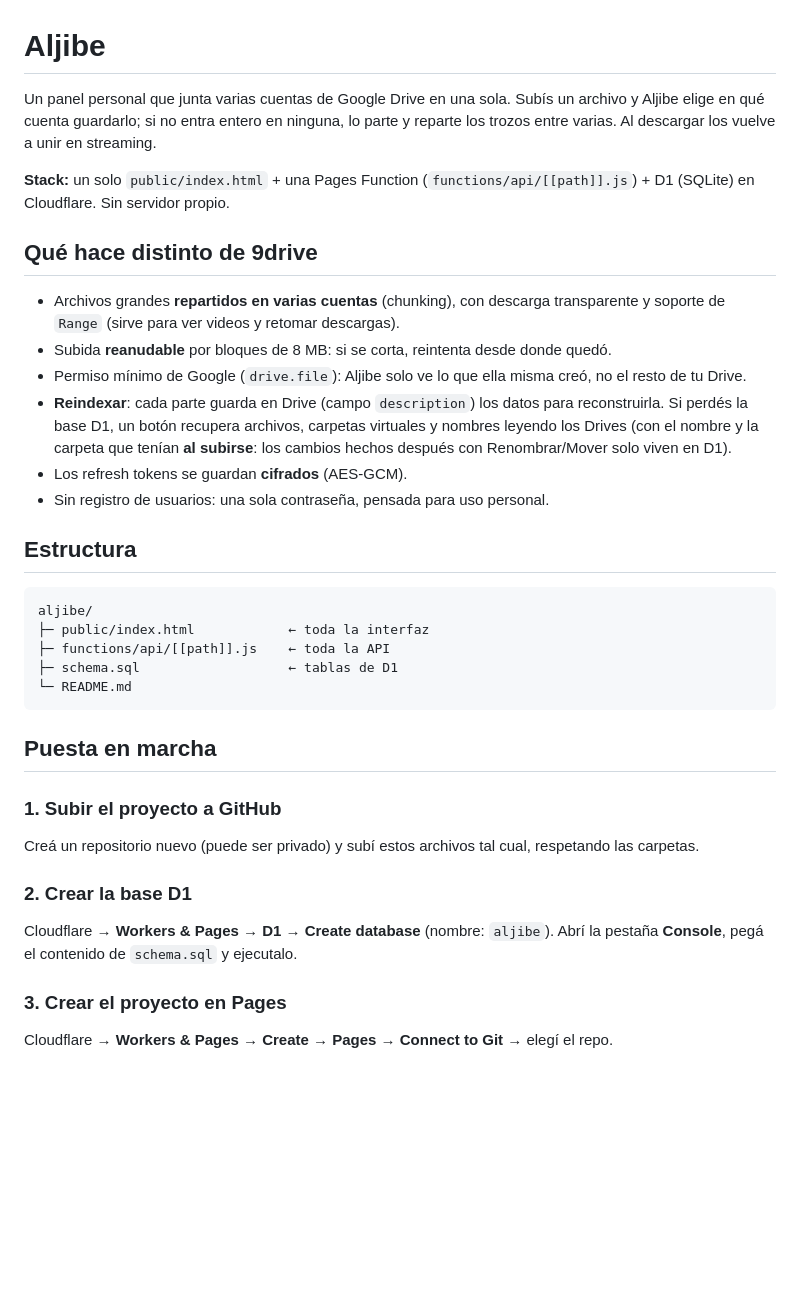
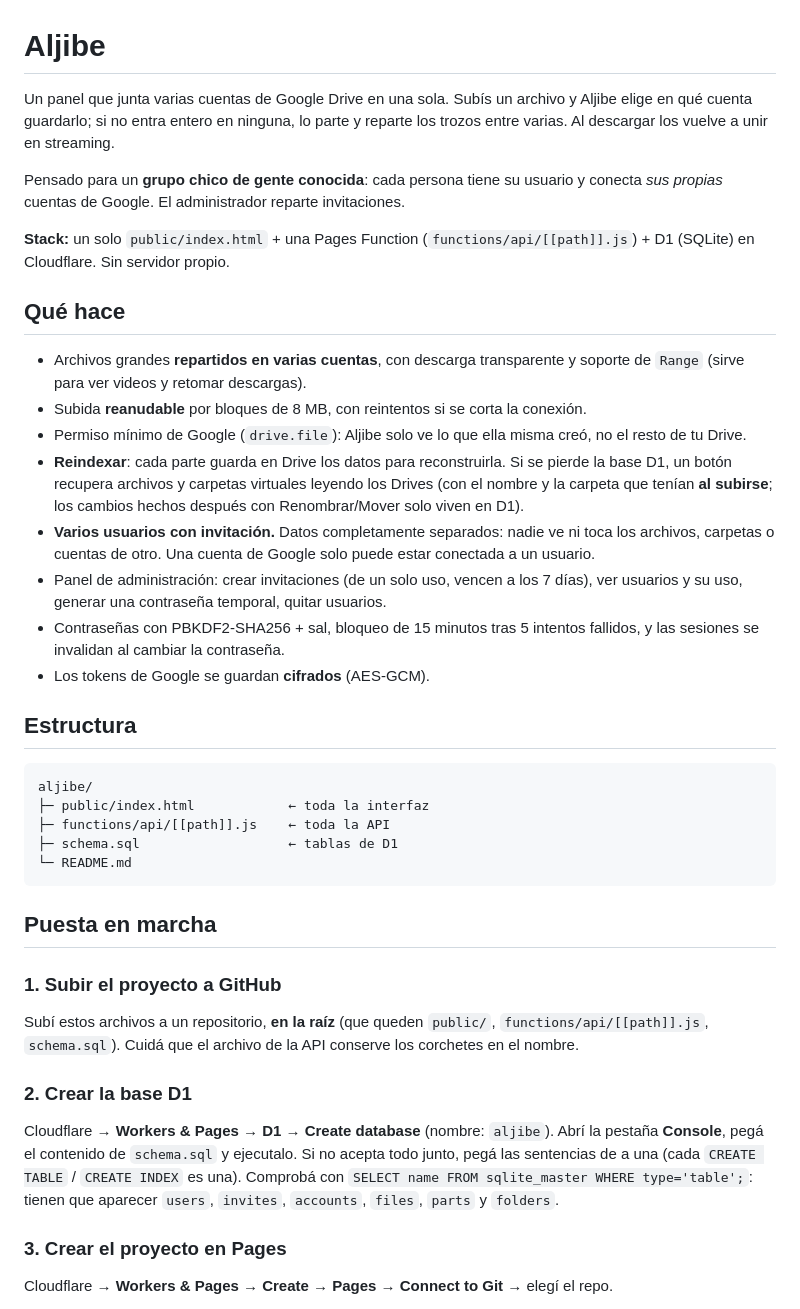
Before and after one commit to jorbar2004-prog/aljibe, a Markdown page: README.md, the part around one of its changes. GitHub-like rendering; blank space fills up the shorter version.

```diff
--- a/README.md
+++ b/README.md
@@ -1,17 +1,21 @@
 # Aljibe
 
-Un panel personal que junta varias cuentas de Google Drive en una sola. Subís un archivo y Aljibe elige en qué cuenta guardarlo; si no entra entero en ninguna, lo parte y reparte los trozos entre varias. Al descargar los vuelve a unir en streaming.
+Un panel que junta varias cuentas de Google Drive en una sola. Subís un archivo y Aljibe elige en qué cuenta guardarlo; si no entra entero en ninguna, lo parte y reparte los trozos entre varias. Al descargar los vuelve a unir en streaming.
+
+Pensado para un **grupo chico de gente conocida**: cada persona tiene su usuario y conecta *sus propias* cuentas de Google. El administrador reparte invitaciones.
 
 **Stack:** un solo `public/index.html` + una Pages Function (`functions/api/[[path]].js`) + D1 (SQLite) en Cloudflare. Sin servidor propio.
 
-## Qué hace distinto de 9drive
+## Qué hace
 
-- Archivos grandes **repartidos en varias cuentas** (chunking), con descarga transparente y soporte de `Range` (sirve para ver videos y retomar descargas).
-- Subida **reanudable** por bloques de 8 MB: si se corta, reintenta desde donde quedó.
+- Archivos grandes **repartidos en varias cuentas**, con descarga transparente y soporte de `Range` (sirve para ver videos y retomar descargas).
+- Subida **reanudable** por bloques de 8 MB, con reintentos si se corta la conexión.
 - Permiso mínimo de Google (`drive.file`): Aljibe solo ve lo que ella misma creó, no el resto de tu Drive.
-- **Reindexar**: cada parte guarda en Drive (campo `description`) los datos para reconstruirla. Si perdés la base D1, un botón recupera archivos, carpetas virtuales y nombres leyendo los Drives (con el nombre y la carpeta que tenían **al subirse**: los cambios hechos después con Renombrar/Mover solo viven en D1).
-- Los refresh tokens se guardan **cifrados** (AES-GCM).
-- Sin registro de usuarios: una sola contraseña, pensada para uso personal.
+- **Reindexar**: cada parte guarda en Drive los datos para reconstruirla. Si se pierde la base D1, un botón recupera archivos y carpetas virtuales leyendo los Drives (con el nombre y la carpeta que tenían **al subirse**; los cambios hechos después con Renombrar/Mover solo viven en D1).
+- **Varios usuarios con invitación.** Datos completamente separados: nadie ve ni toca los archivos, carpetas o cuentas de otro. Una cuenta de Google solo puede estar conectada a un usuario.
+- Panel de administración: crear invitaciones (de un solo uso, vencen a los 7 días), ver usuarios y su uso, generar una contraseña temporal, quitar usuarios.
+- Contraseñas con PBKDF2-SHA256 + sal, bloqueo de 15 minutos tras 5 intentos fallidos, y las sesiones se invalidan al cambiar la contraseña.
+- Los tokens de Google se guardan **cifrados** (AES-GCM).
 
 ## Estructura
 
@@ -26,11 +30,12 @@ aljibe/
 ## Puesta en marcha
 
 ### 1. Subir el proyecto a GitHub
-Creá un repositorio nuevo (puede ser privado) y subí estos archivos tal cual, respetando las carpetas.
+Subí estos archivos a un repositorio, **en la raíz** (que queden `public/`, `functions/api/[[path]].js`, `schema.sql`). Cuidá que el archivo de la API conserve los corchetes en el nombre.
 
 ### 2. Crear la base D1
 Cloudflare → **Workers & Pages → D1 → Create database** (nombre: `aljibe`).
-Abrí la pestaña **Console**, pegá el contenido de `schema.sql` y ejecutalo.
+Abrí la pestaña **Console**, pegá el contenido de `schema.sql` y ejecutalo. Si no acepta todo junto, pegá las sentencias de a una (cada `CREATE TABLE` / `CREATE INDEX` es una).
+Comprobá con `SELECT name FROM sqlite_master WHERE type='table';`: tienen que aparecer `users`, `invites`, `accounts`, `files`, `parts` y `folders`.
 
 ### 3. Crear el proyecto en Pages
 Cloudflare → **Workers & Pages → Create → Pages → Connect to Git** → elegí el repo.
```
Also changed, not shown: other parts of README.md (+42 -12 lines).
